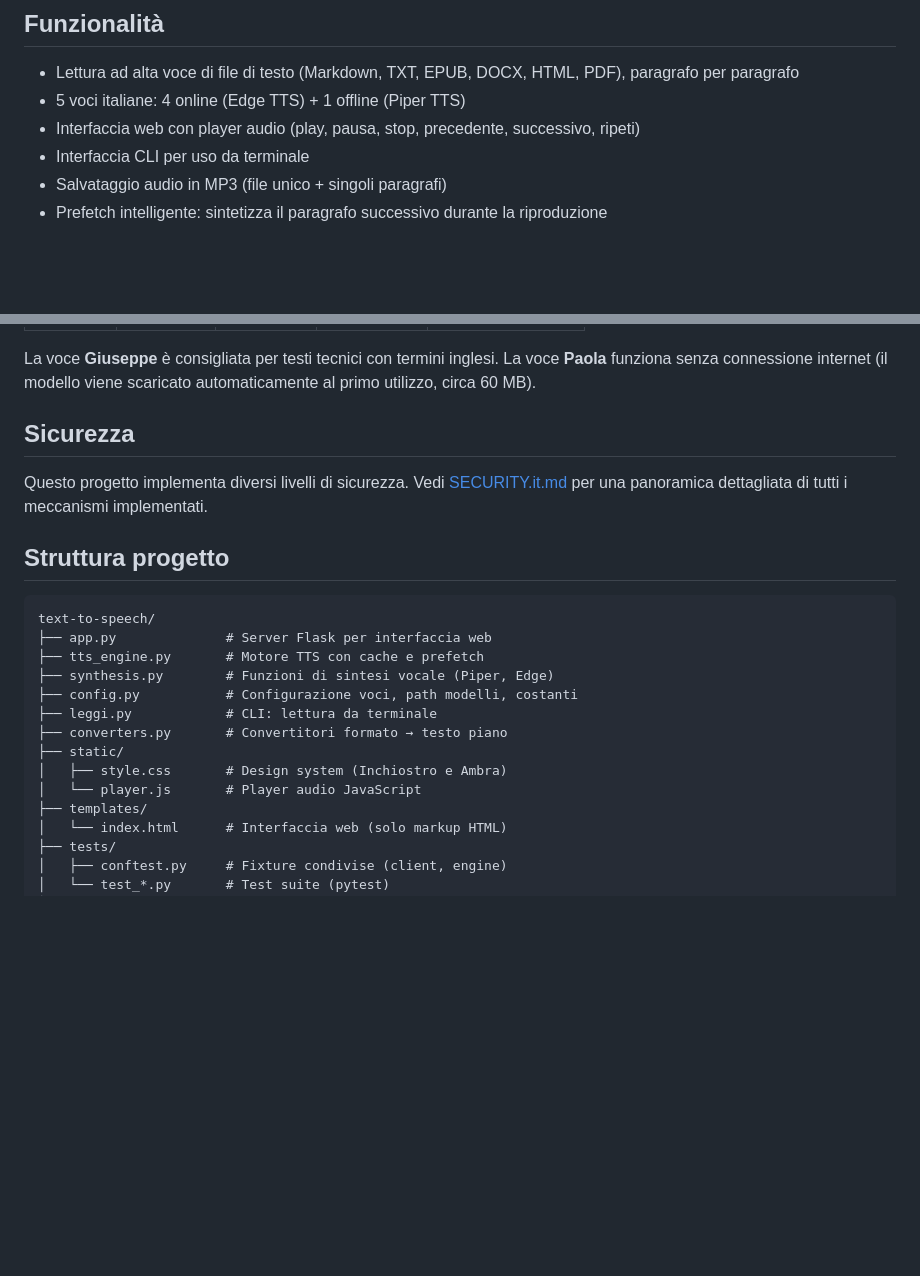
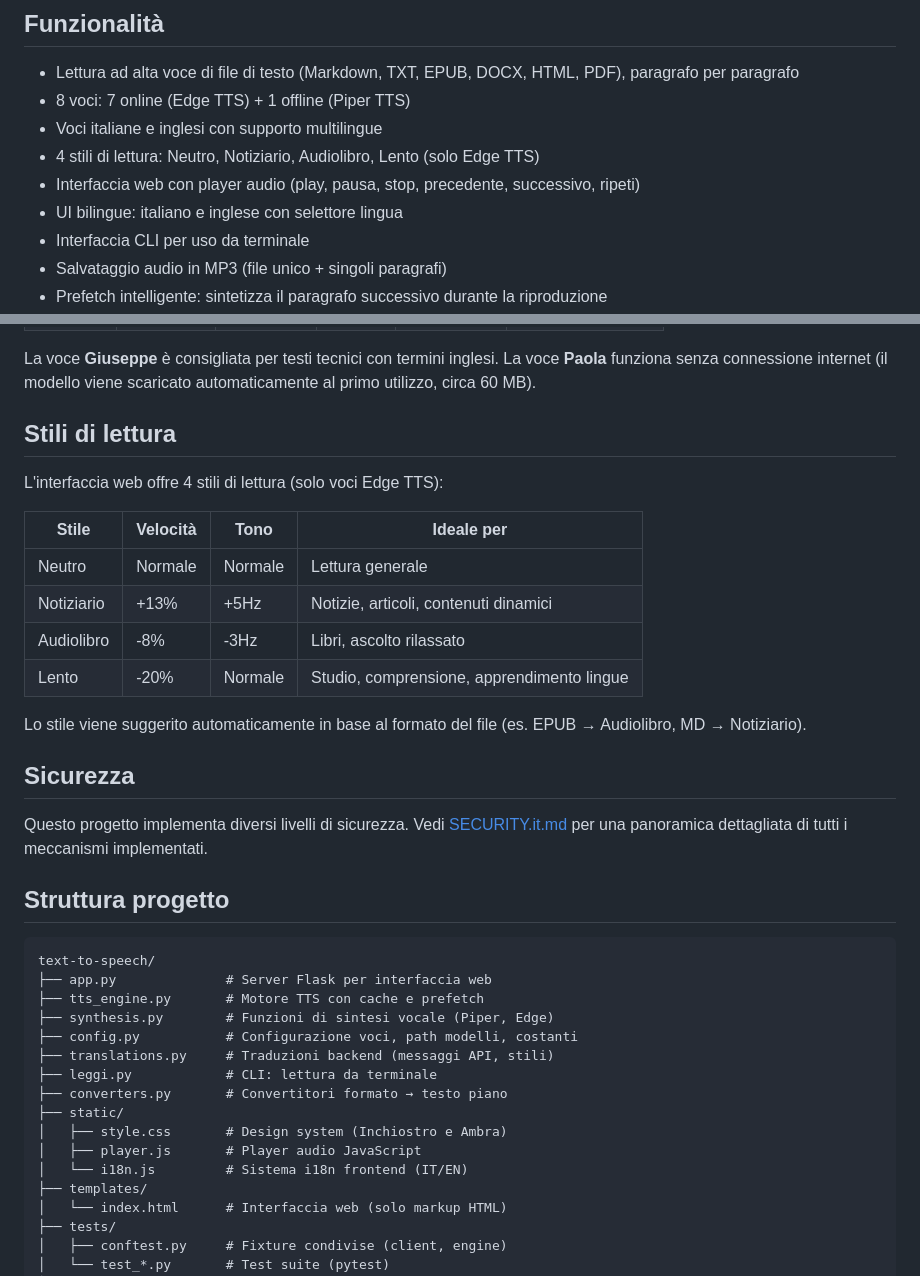
Before and after one commit to AndreaBonn/text-to-speech, a Markdown page: README.it.md, 2 parts joined by grey strips. Drawn GitHub-style; blank space fills up the shorter version.

```diff
--- a/README.it.md
+++ b/README.it.md
@@ -12,8 +12,11 @@ e pronuncia correttamente anche i termini inglesi nel testo italiano.
 ## Funzionalità
 
 - Lettura ad alta voce di file di testo (Markdown, TXT, EPUB, DOCX, HTML, PDF), paragrafo per paragrafo
-- 5 voci italiane: 4 online (Edge TTS) + 1 offline (Piper TTS)
+- 8 voci: 7 online (Edge TTS) + 1 offline (Piper TTS)
+- Voci italiane e inglesi con supporto multilingue
+- 4 stili di lettura: Neutro, Notiziario, Audiolibro, Lento (solo Edge TTS)
 - Interfaccia web con player audio (play, pausa, stop, precedente, successivo, ripeti)
+- UI bilingue: italiano e inglese con selettore lingua
 - Interfaccia CLI per uso da terminale
 - Salvataggio audio in MP3 (file unico + singoli paragrafi)
 - Prefetch intelligente: sintetizza il paragrafo successivo durante la riproduzione
@@ -152,6 +172,19 @@ data/output/<nome_file>/
 La voce **Giuseppe** è consigliata per testi tecnici con termini inglesi.
 La voce **Paola** funziona senza connessione internet (il modello viene
 scaricato automaticamente al primo utilizzo, circa 60 MB).
+
+## Stili di lettura
+
+L'interfaccia web offre 4 stili di lettura (solo voci Edge TTS):
+
+| Stile | Velocità | Tono | Ideale per |
+|-------|----------|------|------------|
+| Neutro | Normale | Normale | Lettura generale |
+| Notiziario | +13% | +5Hz | Notizie, articoli, contenuti dinamici |
+| Audiolibro | -8% | -3Hz | Libri, ascolto rilassato |
+| Lento | -20% | Normale | Studio, comprensione, apprendimento lingue |
+
+Lo stile viene suggerito automaticamente in base al formato del file (es. EPUB → Audiolibro, MD → Notiziario).
 
 ## Sicurezza
 
@@ -167,11 +200,13 @@ text-to-speech/
 ├── tts_engine.py       # Motore TTS con cache e prefetch
 ├── synthesis.py        # Funzioni di sintesi vocale (Piper, Edge)
 ├── config.py           # Configurazione voci, path modelli, costanti
+├── translations.py     # Traduzioni backend (messaggi API, stili)
 ├── leggi.py            # CLI: lettura da terminale
 ├── converters.py       # Convertitori formato → testo piano
 ├── static/
 │   ├── style.css       # Design system (Inchiostro e Ambra)
-│   └── player.js       # Player audio JavaScript
+│   ├── player.js       # Player audio JavaScript
+│   └── i18n.js         # Sistema i18n frontend (IT/EN)
 ├── templates/
 │   └── index.html      # Interfaccia web (solo markup HTML)
 ├── tests/
```
Also changed, not shown: other parts of README.it.md (+27 -10 lines), README.md (+47 -12 lines).
